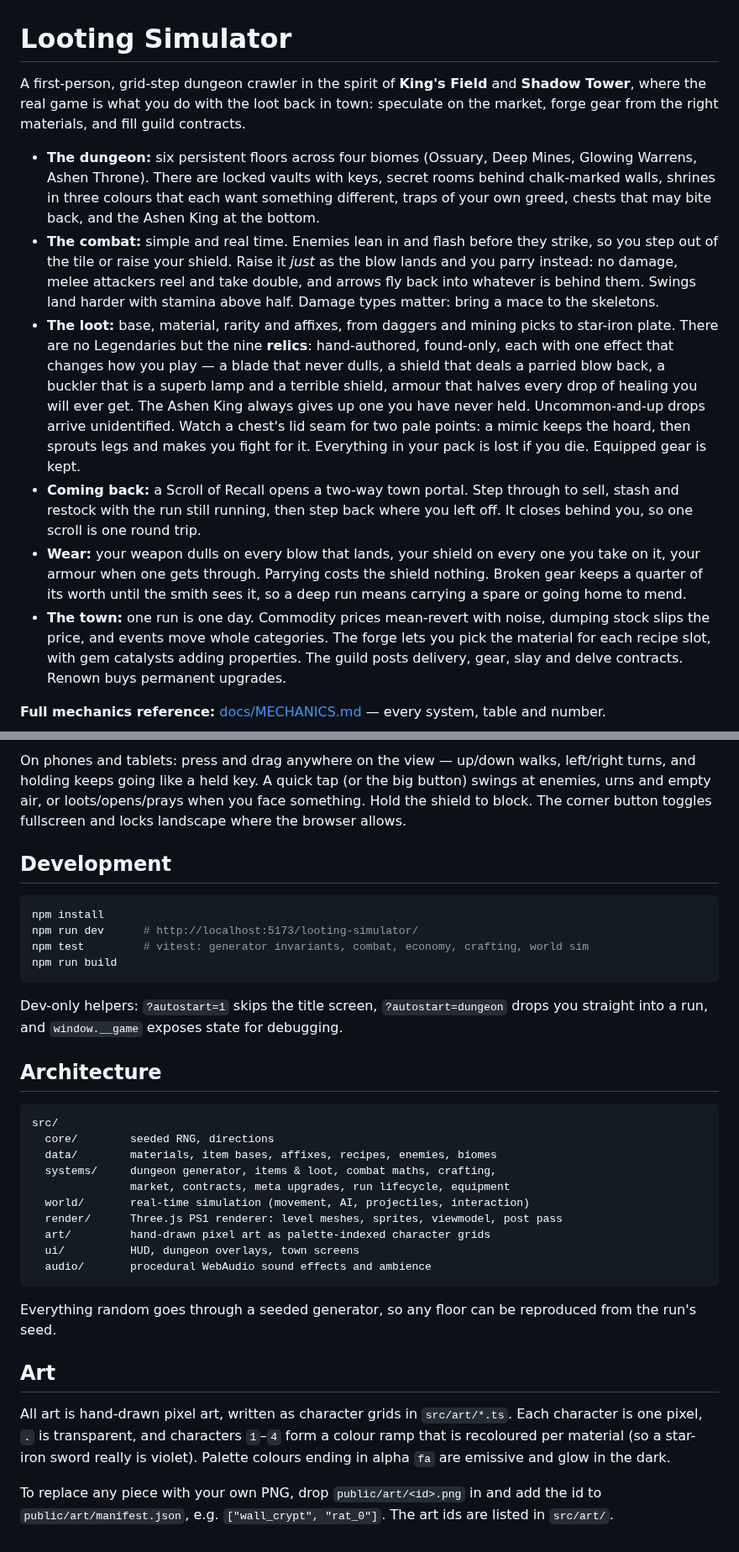
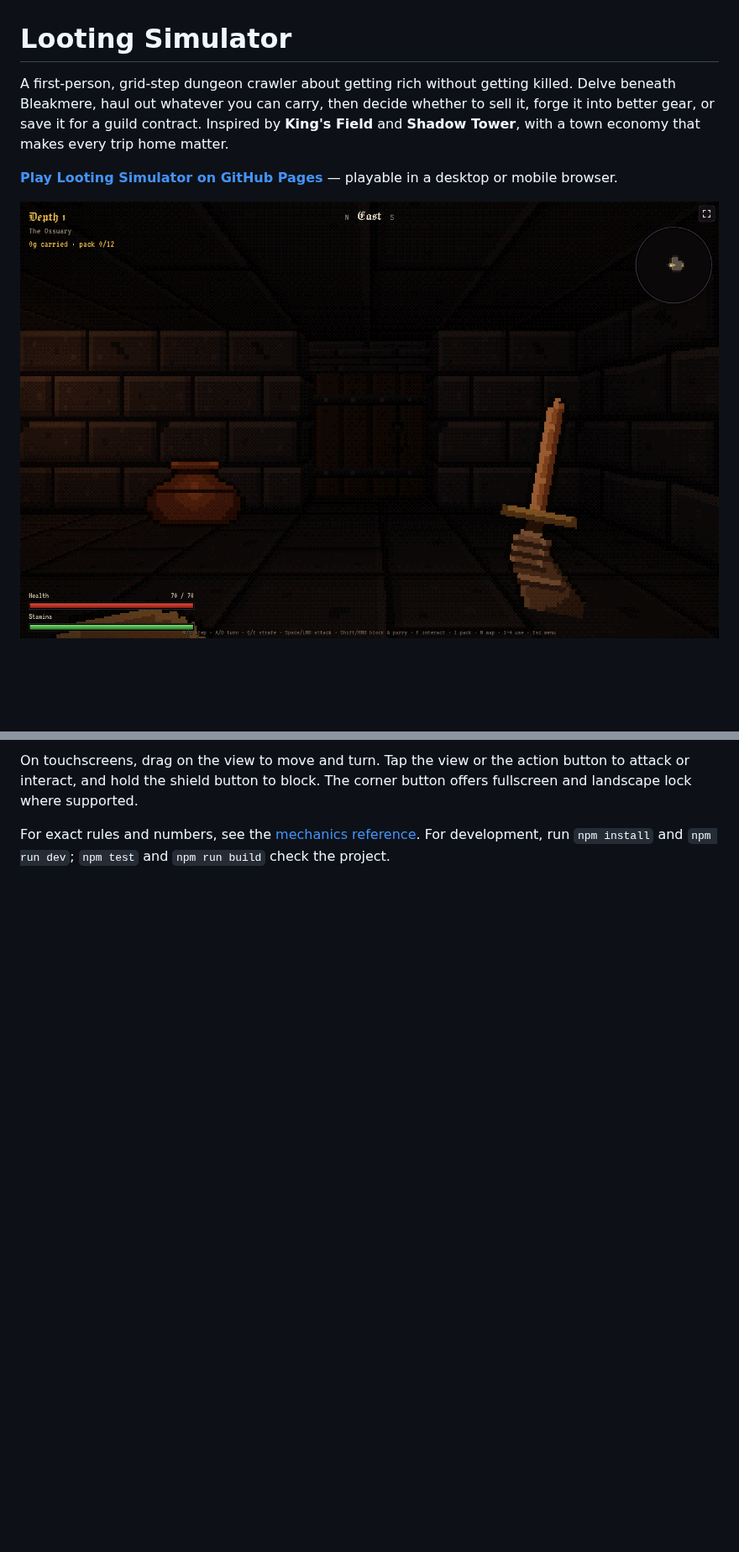
Before and after one commit to snowu/looting-simulator, a Markdown page: README.md, 2 parts joined by grey strips. Shown at 84% size. Drawn GitHub-style; pictures changed too: docs/screenshots/dungeon.png (added); blank space fills up the shorter version.

````diff
--- a/README.md
+++ b/README.md
@@ -1,13 +1,8 @@
 # Looting Simulator
 
-A first-person, grid-step dungeon crawler in the spirit of **King's Field** and **Shadow Tower**, where the real game is what you do with the loot back in town: speculate on the market, forge gear from the right materials, and fill guild contracts.
+A first-person, grid-step dungeon crawler about getting rich without getting killed. Delve beneath Bleakmere, haul out whatever you can carry, then decide whether to sell it, forge it into better gear, or save it for a guild contract. Inspired by **King's Field** and **Shadow Tower**, with a town economy that makes every trip home matter.
 
-- **The dungeon:** six persistent floors across four biomes (Ossuary, Deep Mines, Glowing Warrens, Ashen Throne). There are locked vaults with keys, secret rooms behind chalk-marked walls, shrines in three colours that each want something different, traps of your own greed, chests that may bite back, and the Ashen King at the bottom.
-- **The combat:** simple and real time. Enemies lean in and flash before they strike, so you step out of the tile or raise your shield. Raise it *just* as the blow lands and you parry instead: no damage, melee attackers reel and take double, and arrows fly back into whatever is behind them. Swings land harder with stamina above half. Damage types matter: bring a mace to the skeletons.
-- **The loot:** base, material, rarity and affixes, from daggers and mining picks to star-iron plate. There are no Legendaries but the nine **relics**: hand-authored, found-only, each with one effect that changes how you play — a blade that never dulls, a shield that deals a parried blow back, a buckler that is a superb lamp and a terrible shield, armour that halves every drop of healing you will ever get. The Ashen King always gives up one you have never held. Uncommon-and-up drops arrive unidentified. Watch a chest's lid seam for two pale points: a mimic keeps the hoard, then sprouts legs and makes you fight for it. Everything in your pack is lost if you die. Equipped gear is kept.
-- **Coming back:** a Scroll of Recall opens a two-way town portal. Step through to sell, stash and restock with the run still running, then step back where you left off. It closes behind you, so one scroll is one round trip.
-- **Wear:** your weapon dulls on every blow that lands, your shield on every one you take on it, your armour when one gets through. Parrying costs the shield nothing. Broken gear keeps a quarter of its worth until the smith sees it, so a deep run means carrying a spare or going home to mend.
-- **The town:** one run is one day. Commodity prices mean-revert with noise, dumping stock slips the price, and events move whole categories. The forge lets you pick the material for each recipe slot, with gem catalysts adding properties. The guild posts delivery, gear, slay and delve contracts. Renown buys permanent upgrades.
+**[Play Looting Simulator on GitHub Pages](https://snowu.github.io/looting-simulator/)** — playable in a desktop or mobile browser.
 
-**Full mechanics reference:** [docs/MECHANICS.md](docs/MECHANICS.md) — every system, table and number.
+![First-person view inside the Ossuary](docs/screenshots/dungeon.png)
 
@@ -31,36 +42,4 @@ A first-person, grid-step dungeon crawler in the spirit of **King's Field** and
 
-On phones and tablets: press and drag anywhere on the view — up/down walks, left/right turns, and holding keeps going like a held key. A quick tap (or the big button) swings at enemies, urns and empty air, or loots/opens/prays when you face something. Hold the shield to block. The corner button toggles fullscreen and locks landscape where the browser allows.
+On touchscreens, drag on the view to move and turn. Tap the view or the action button to attack or interact, and hold the shield button to block. The corner button offers fullscreen and landscape lock where supported.
 
-## Development
-
-```sh
-npm install
-npm run dev      # http://localhost:5173/looting-simulator/
-npm test         # vitest: generator invariants, combat, economy, crafting, world sim
-npm run build
-```
-
-Dev-only helpers: `?autostart=1` skips the title screen, `?autostart=dungeon` drops you straight into a run, and `window.__game` exposes state for debugging.
-
-## Architecture
-
-```
-src/
-  core/        seeded RNG, directions
-  data/        materials, item bases, affixes, recipes, enemies, biomes
-  systems/     dungeon generator, items & loot, combat maths, crafting,
-               market, contracts, meta upgrades, run lifecycle, equipment
-  world/       real-time simulation (movement, AI, projectiles, interaction)
-  render/      Three.js PS1 renderer: level meshes, sprites, viewmodel, post pass
-  art/         hand-drawn pixel art as palette-indexed character grids
-  ui/          HUD, dungeon overlays, town screens
-  audio/       procedural WebAudio sound effects and ambience
-```
-
-Everything random goes through a seeded generator, so any floor can be reproduced from the run's seed.
-
-## Art
-
-All art is hand-drawn pixel art, written as character grids in `src/art/*.ts`. Each character is one pixel, `.` is transparent, and characters `1`–`4` form a colour ramp that is recoloured per material (so a star-iron sword really is violet). Palette colours ending in alpha `fa` are emissive and glow in the dark.
-
-To replace any piece with your own PNG, drop `public/art/<id>.png` in and add the id to `public/art/manifest.json`, e.g. `["wall_crypt", "rat_0"]`. The art ids are listed in `src/art/`.
+For exact rules and numbers, see the [mechanics reference](docs/MECHANICS.md). For development, run `npm install` and `npm run dev`; `npm test` and `npm run build` check the project.
````
Also changed, not shown: other parts of README.md (+25 -9 lines), docs/screenshots/town.png (added).
